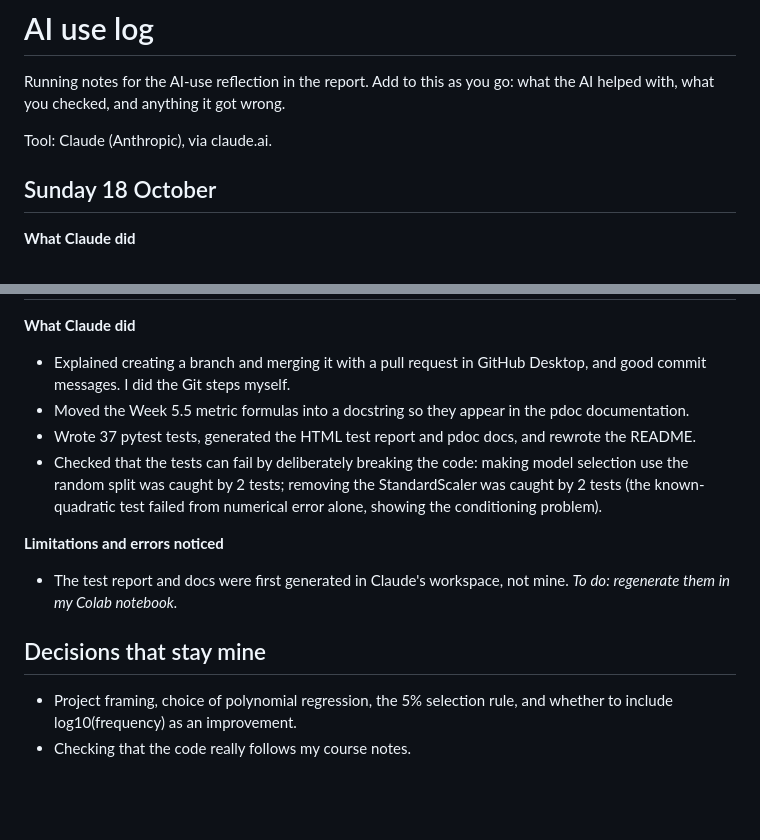
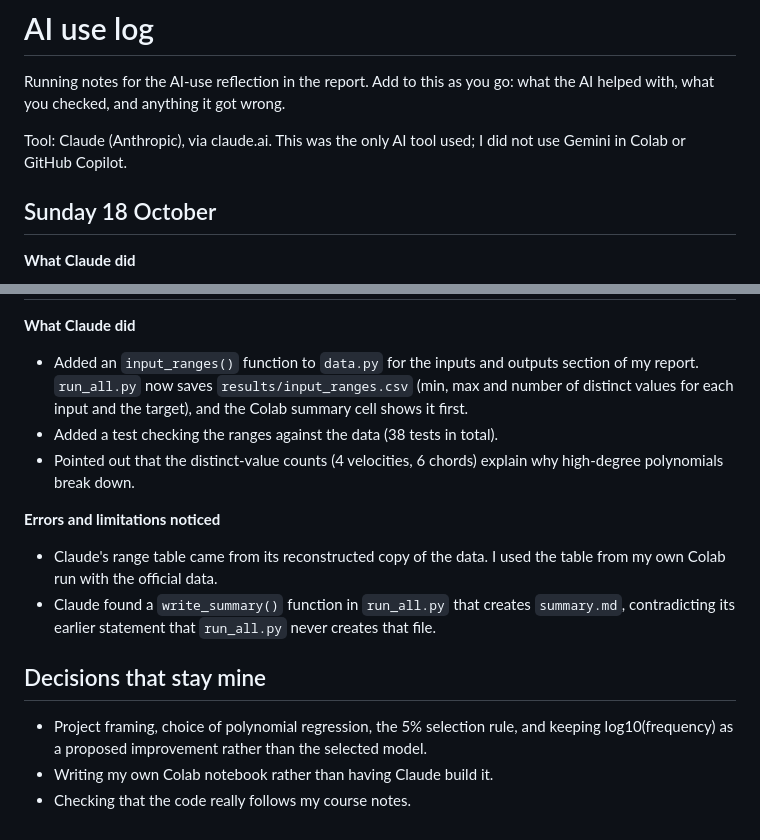
Before and after one commit to ellrohde/Air-Foil-Noise, a Markdown page: AI_LOG.md, 2 parts joined by grey strips. GitHub-like rendering; blank space fills up the shorter version.

```diff
--- a/AI_LOG.md
+++ b/AI_LOG.md
@@ -3,7 +3,8 @@
 Running notes for the AI-use reflection in the report. Add to this as you go:
 what the AI helped with, what you checked, and anything it got wrong.
 
-Tool: Claude (Anthropic), via claude.ai.
+Tool: Claude (Anthropic), via claude.ai. This was the only AI tool used; I
+did not use Gemini in Colab or GitHub Copilot.
 
 ## Sunday 18 October
 
@@ -66,22 +115,24 @@ Tool: Claude (Anthropic), via claude.ai.
 
 **What Claude did**
-- Explained creating a branch and merging it with a pull request in GitHub
-  Desktop, and good commit messages. I did the Git steps myself.
-- Moved the Week 5.5 metric formulas into a docstring so they appear in the
-  pdoc documentation.
-- Wrote 37 pytest tests, generated the HTML test report and pdoc docs, and
-  rewrote the README.
-- Checked that the tests can fail by deliberately breaking the code: making
-  model selection use the random split was caught by 2 tests; removing the
-  StandardScaler was caught by 2 tests (the known-quadratic test failed from
-  numerical error alone, showing the conditioning problem).
+- Added an `input_ranges()` function to `data.py` for the inputs and outputs
+  section of my report. `run_all.py` now saves `results/input_ranges.csv`
+  (min, max and number of distinct values for each input and the target), and
+  the Colab summary cell shows it first.
+- Added a test checking the ranges against the data (38 tests in total).
+- Pointed out that the distinct-value counts (4 velocities, 6 chords) explain
+  why high-degree polynomials break down.
 
-**Limitations and errors noticed**
-- The test report and docs were first generated in Claude's workspace, not
-  mine. *To do: regenerate them in my Colab notebook.*
+**Errors and limitations noticed**
+- Claude's range table came from its reconstructed copy of the data. I used
+  the table from my own Colab run with the official data.
+- Claude found a `write_summary()` function in `run_all.py` that creates
+  `summary.md`, contradicting its earlier statement that `run_all.py` never
+  creates that file.
 
 ## Decisions that stay mine
 
 - Project framing, choice of polynomial regression, the 5% selection rule,
-  and whether to include log10(frequency) as an improvement.
+  and keeping log10(frequency) as a proposed improvement rather than the
+  selected model.
+- Writing my own Colab notebook rather than having Claude build it.
 - Checking that the code really follows my course notes.
```
Also changed, not shown: other parts of AI_LOG.md (+62 -14 lines).
